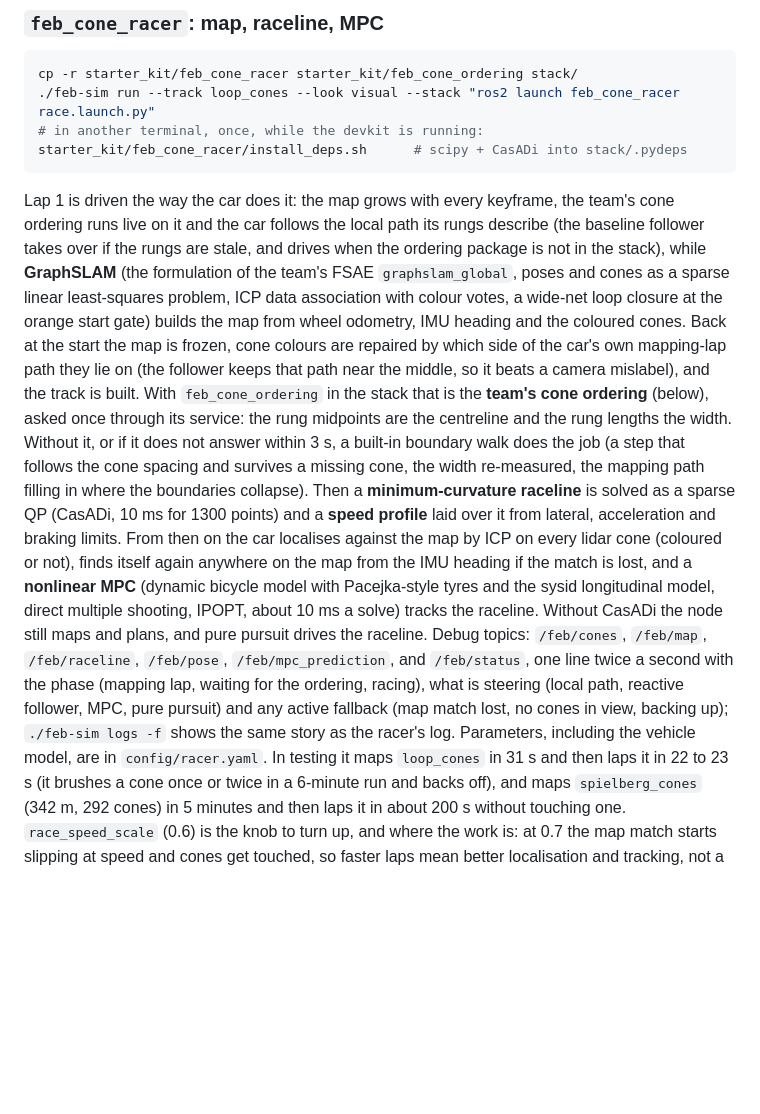
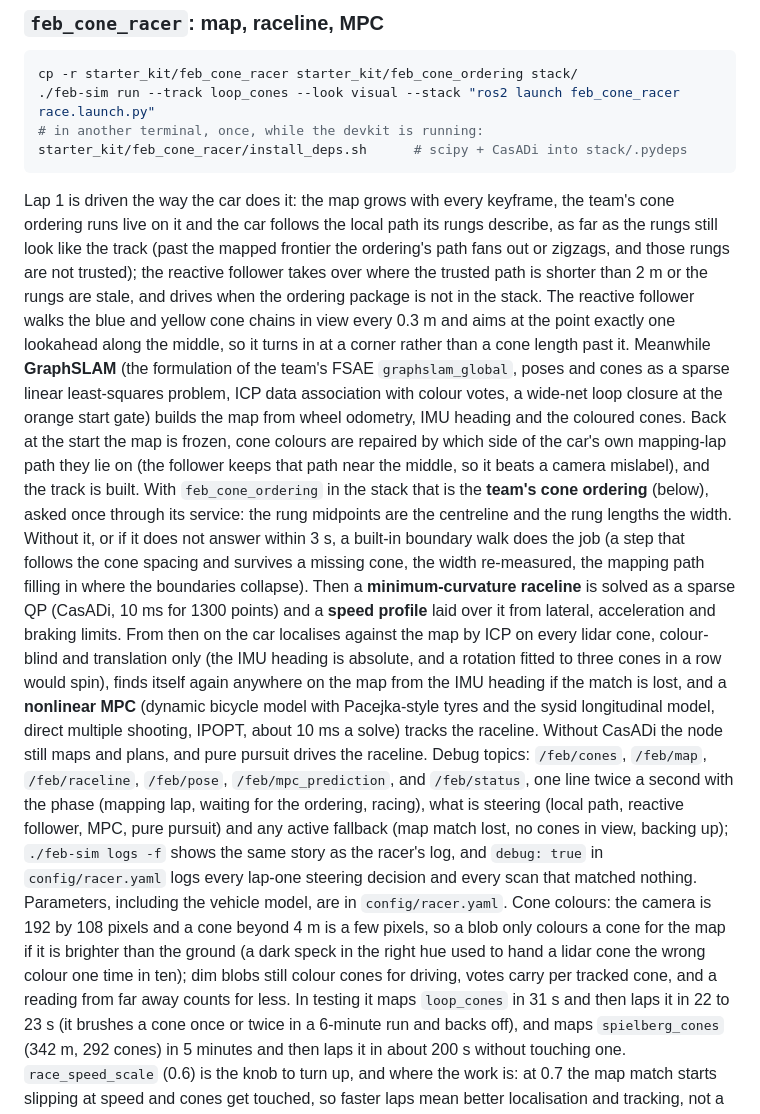
Before and after one commit to Pranman1/feb-racing, a Markdown page: docs/starter-kit.md, the part around the change. Drawn GitHub-style; blank space fills up the shorter version.

Commit message:
Docs and STATUS: the racer's evening root causes (cone colours, live path trust, follower corners, hairpin apexes, colour-blind translation-only localisation, physics pop)
Co-Authored-By: Claude Fable 5.1 <noreply@anthropic.com>
Claude-Session: https://claude.ai/code/session_01Lsy62Kyf6iHVnXtg8GygRH

````diff
--- a/docs/starter-kit.md
+++ b/docs/starter-kit.md
@@ -96,9 +96,13 @@ starter_kit/feb_cone_racer/install_deps.sh      # scipy + CasADi into stack/.pyd
 ```
 
 Lap 1 is driven the way the car does it: the map grows with every keyframe, the team's cone
-ordering runs live on it and the car follows the local path its rungs describe (the
-baseline follower takes over if the rungs are stale, and drives when the ordering package is
-not in the stack), while **GraphSLAM** (the formulation of the team's FSAE
+ordering runs live on it and the car follows the local path its rungs describe, as far as the
+rungs still look like the track (past the mapped frontier the ordering's path fans out or
+zigzags, and those rungs are not trusted); the reactive follower takes over where the trusted
+path is shorter than 2 m or the rungs are stale, and drives when the ordering package is not in
+the stack. The reactive follower walks the blue and yellow cone chains in view every 0.3 m and
+aims at the point exactly one lookahead along the middle, so it turns in at a corner rather than
+a cone length past it. Meanwhile **GraphSLAM** (the formulation of the team's FSAE
 `graphslam_global`, poses and cones as a sparse linear least-squares problem, ICP data
 association with colour votes, a wide-net loop closure at the orange start gate) builds the
 map from wheel odometry, IMU heading and the coloured cones. Back at the start the map is
@@ -111,16 +115,23 @@ does the job (a step that follows the cone spacing and survives a missing cone,
 re-measured, the mapping path filling in where the boundaries collapse). Then a
 **minimum-curvature raceline** is solved as a sparse QP (CasADi, 10 ms for 1300 points) and
 a **speed profile** laid over it from lateral, acceleration and braking limits. From then on
-the car localises against the map by ICP on every lidar cone (coloured or not), finds itself
-again anywhere on the map from the IMU heading if the match is lost, and a **nonlinear MPC**
+the car localises against the map by ICP on every lidar cone, colour-blind and translation
+only (the IMU heading is absolute, and a rotation fitted to three cones in a row would spin),
+finds itself again anywhere on the map from the IMU heading if the match is lost, and a
+**nonlinear MPC**
 (dynamic bicycle model with Pacejka-style tyres and the sysid longitudinal model, direct
 multiple shooting, IPOPT, about 10 ms a solve) tracks the raceline. Without CasADi the node
 still maps and plans, and pure pursuit drives the raceline. Debug topics: `/feb/cones`,
 `/feb/map`, `/feb/raceline`, `/feb/pose`, `/feb/mpc_prediction`, and `/feb/status`, one line twice
 a second with the phase (mapping lap, waiting for the ordering, racing), what is steering (local
 path, reactive follower, MPC, pure pursuit) and any active fallback (map match lost, no cones in
-view, backing up); `./feb-sim logs -f` shows the same story as the racer's log. Parameters, including the
-vehicle model, are in `config/racer.yaml`. In testing it maps `loop_cones` in 31 s and then
+view, backing up); `./feb-sim logs -f` shows the same story as the racer's log, and `debug: true` in
+`config/racer.yaml` logs every lap-one steering decision and every scan that matched nothing.
+Parameters, including the vehicle model, are in `config/racer.yaml`. Cone colours: the camera is
+192 by 108 pixels and a cone beyond 4 m is a few pixels, so a blob only colours a cone for the map
+if it is brighter than the ground (a dark speck in the right hue used to hand a lidar cone the
+wrong colour one time in ten); dim blobs still colour cones for driving, votes carry per tracked
+cone, and a reading from far away counts for less. In testing it maps `loop_cones` in 31 s and then
 laps it in 22 to 23 s (it brushes a cone once or twice in a 6-minute run and backs off), and
 maps `spielberg_cones` (342 m, 292 cones) in 5 minutes and then laps it in about 200 s without
 touching one. `race_speed_scale` (0.6) is the knob to
````
Also changed, not shown: STATUS.md (+1 -0 lines).
